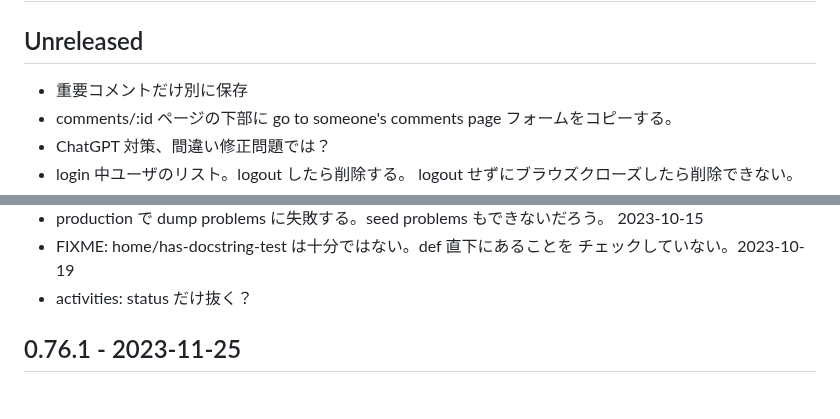
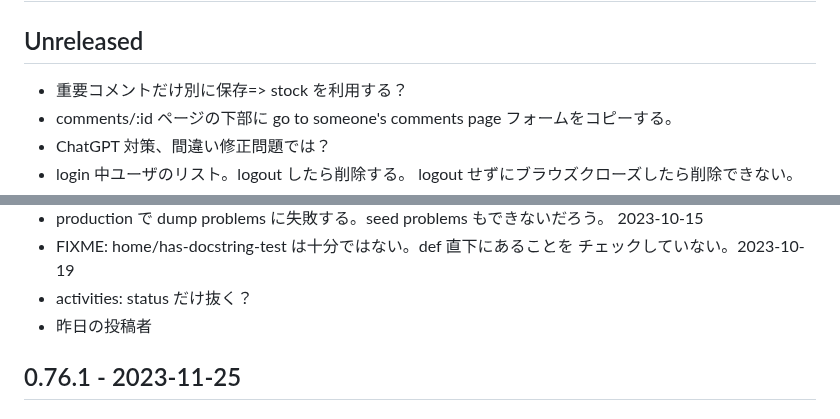
Before and after one commit to hkim0331/py99, a Markdown page: CHANGELOG.md, 2 parts joined by grey strips. GitHub-like rendering.

Commit message:
updated m24

```diff
--- a/CHANGELOG.md
+++ b/CHANGELOG.md
@@ -1,7 +1,7 @@
 # CHANGELOG.md
 
 ## Unreleased
-- 重要コメントだけ別に保存
+- 重要コメントだけ別に保存=> stock を利用する？
 - comments/:id ページの下部に go to someone's comments page フォームをコピーする。
 - ChatGPT 対策、間違い修正問題では？
 - login 中ユーザのリスト。logout したら削除する。
@@ -25,6 +25,7 @@
 - FIXME: home/has-docstring-test は十分ではない。def 直下にあることを
   チェックしていない。2023-10-19
 - activities: status だけ抜く？
+- 昨日の投稿者
 
 
 ## 0.76.1 - 2023-11-25
```
